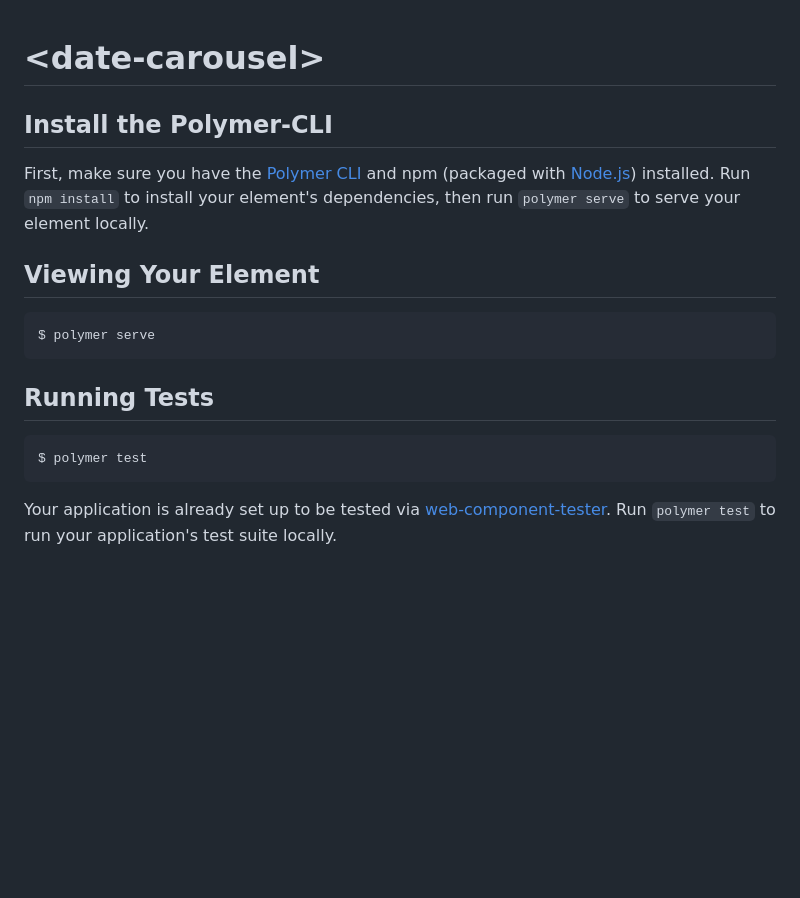
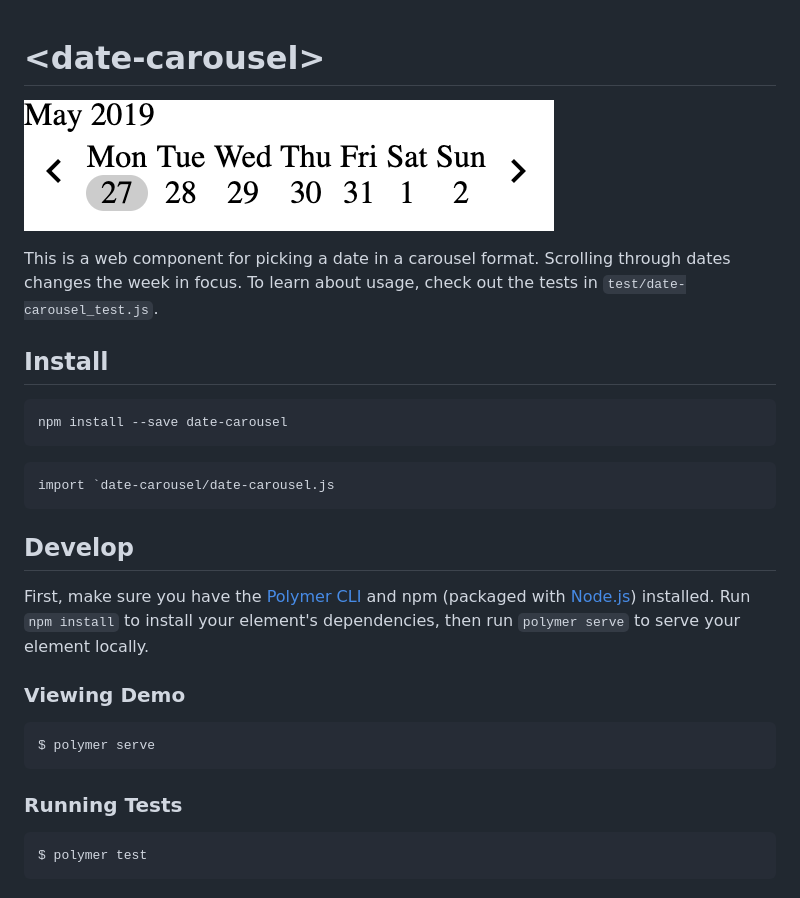
Before and after one commit to ICTatRTI/date-carousel, a Markdown page: README.md, the part around the change. GitHub-like rendering; pictures changed too: screenshot.png (added); blank space fills up the shorter version.

Commit message:
Add documentation

````diff
--- a/README.md
+++ b/README.md
@@ -1,21 +1,29 @@
 # \<date-carousel\>
 
+![Screenshot](./screenshot.png)
 
+This is a web component for picking a date in a carousel format. Scrolling through dates changes the week in focus. To learn about usage, check out the tests in `test/date-carousel_test.js`.
 
-## Install the Polymer-CLI
+## Install
+```
+npm install --save date-carousel
+```
 
+```
+import `date-carousel/date-carousel.js
+```
+
+## Develop
 First, make sure you have the [Polymer CLI](https://www.npmjs.com/package/polymer-cli) and npm (packaged with [Node.js](https://nodejs.org)) installed. Run `npm install` to install your element's dependencies, then run `polymer serve` to serve your element locally.
 
-## Viewing Your Element
+### Viewing Demo
 
 ```
 $ polymer serve
 ```
 
-## Running Tests
+### Running Tests
 
 ```
 $ polymer test
 ```
-
-Your application is already set up to be tested via [web-component-tester](https://github.com/Polymer/web-component-tester). Run `polymer test` to run your application's test suite locally.
````
